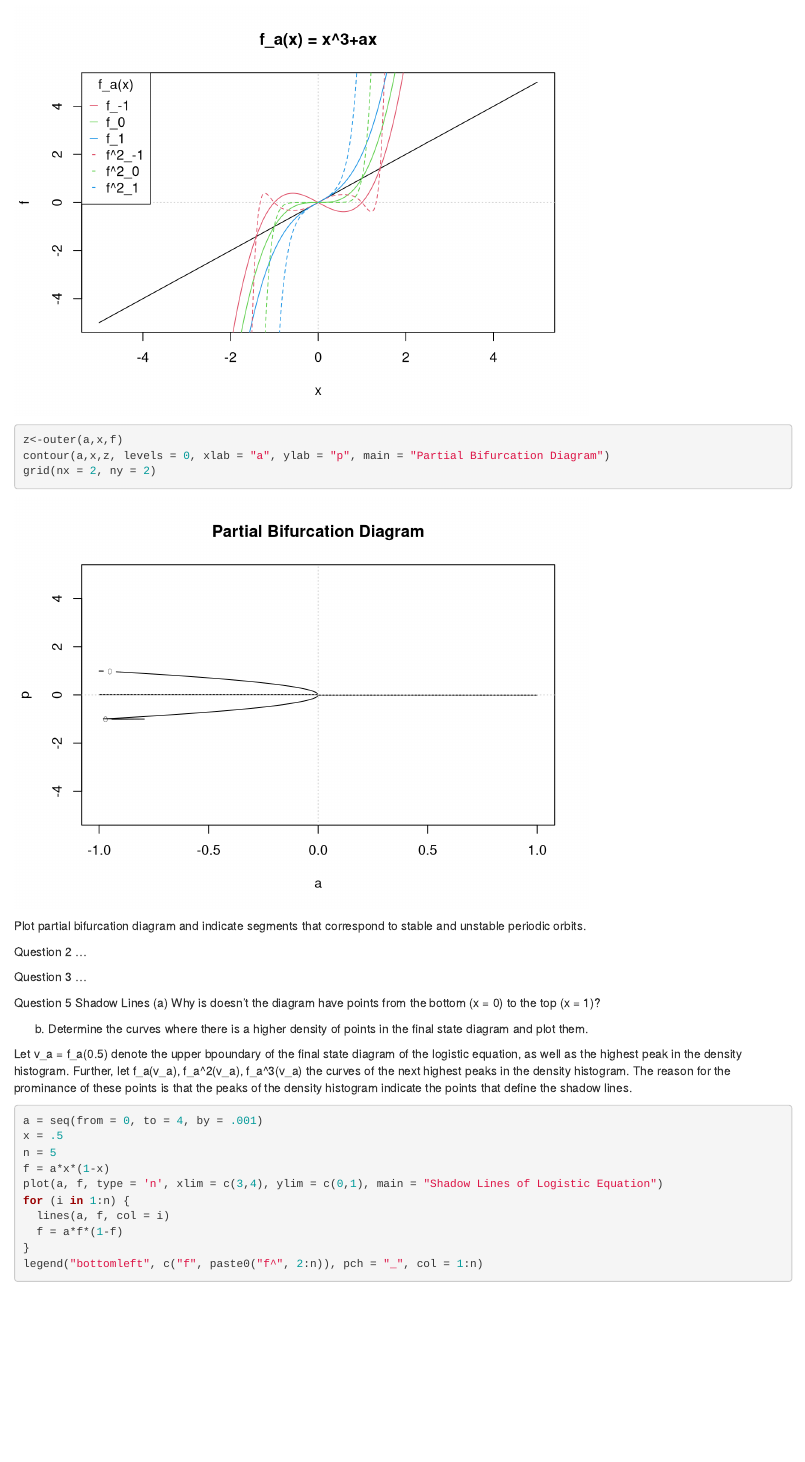
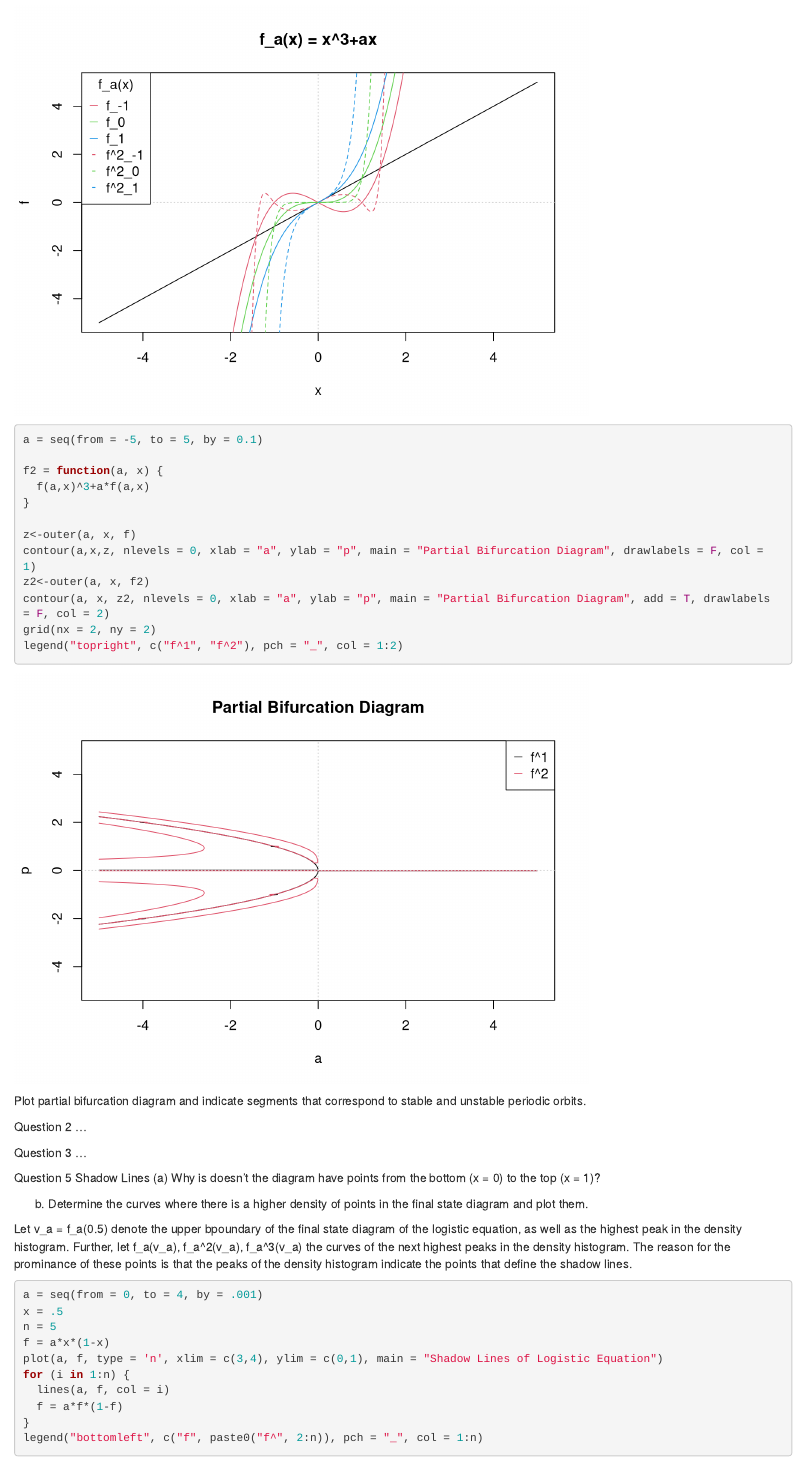
Before and after one commit to TrevorDallow/MATH396, an R Markdown document (MATH 396 - Assignments/MATH 396 - Assignment.Rmd): the page in a window 1100 px wide, from 580 px down. Rendered offline with R 4.5, knitr and Pandoc, with nearby package versions; drawn as R Markdown's standard HTML page in place of the format the file asks for.

Commit message:
Multiple iterations for contour plot

````diff
--- a/MATH 396 - Assignments/MATH 396 - Assignment.Rmd
+++ b/MATH 396 - Assignments/MATH 396 - Assignment.Rmd
@@ -34,9 +34,18 @@ legend("topleft", c(paste0("f_", a), paste0("f^2_", a)), col = 2:(length(a) + 1)
 ```
 
 ```{r}
-z<-outer(a,x,f)
-contour(a,x,z, levels = 0, xlab = "a", ylab = "p", main = "Partial Bifurcation Diagram")
+a = seq(from = -5, to = 5, by = 0.1)
+
+f2 = function(a, x) {
+  f(a,x)^3+a*f(a,x)
+}
+
+z<-outer(a, x, f)
+contour(a,x,z, nlevels = 0, xlab = "a", ylab = "p", main = "Partial Bifurcation Diagram", drawlabels = F, col = 1)
+z2<-outer(a, x, f2)
+contour(a, x, z2, nlevels = 0, xlab = "a", ylab = "p", main = "Partial Bifurcation Diagram", add = T, drawlabels = F, col = 2)
 grid(nx = 2, ny = 2)
+legend("topright", c("f^1", "f^2"), pch = "_", col = 1:2)
 ```
 
 Plot partial bifurcation diagram and indicate segments that correspond to stable and unstable periodic orbits.
````
